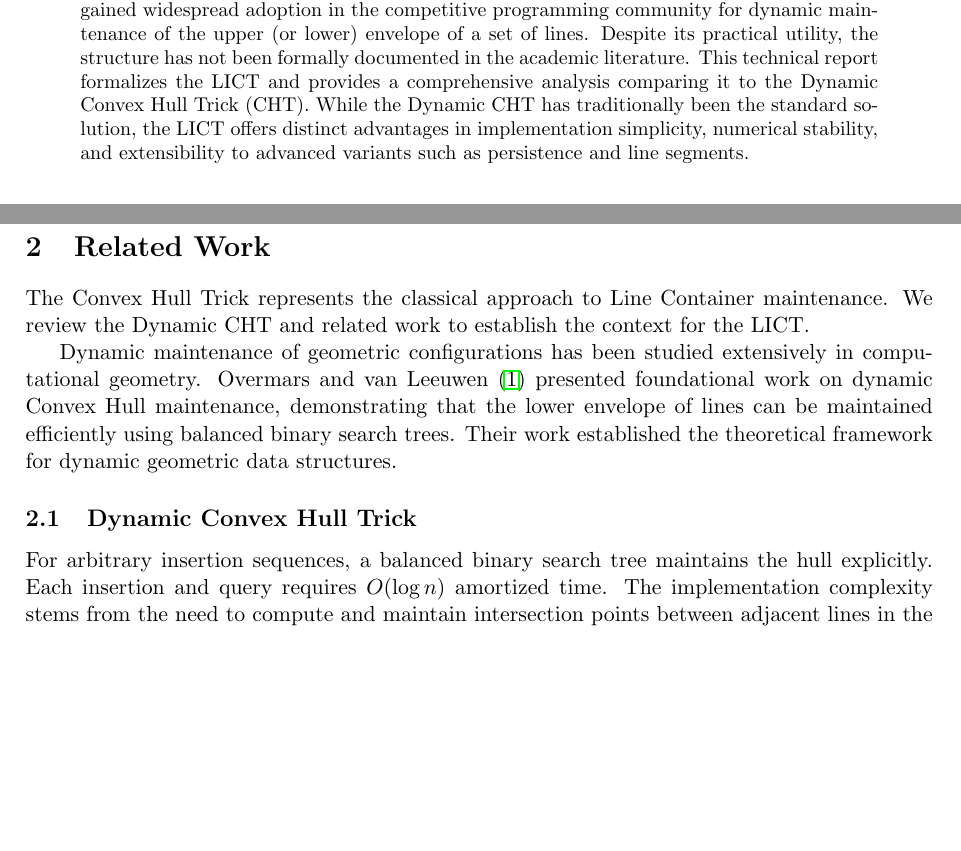
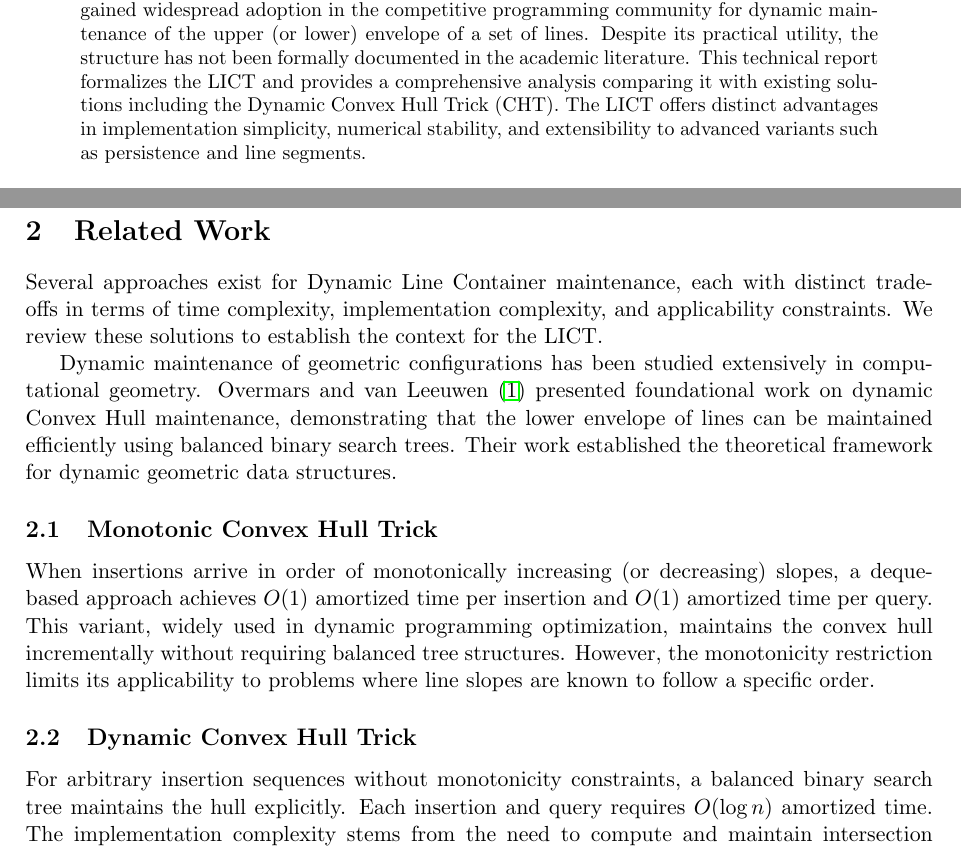
Before and after one commit to chnlich/lichao-tree, a LaTeX paper (doc/report.tex): two parts of pages 1 and 2 of 9, joined at a grey line, cut so that both start at the same text, the shorter picture padded with empty space. Compiled offline with pdfLaTeX.

Commit message:
Update abstract and related work: broaden comparison beyond CHT

```diff
--- a/doc/report.tex
+++ b/doc/report.tex
@@ -45,7 +45,7 @@
 \maketitle
 
 \begin{abstract}
-The Li-Chao tree (LICT) was informally introduced in a lecture in 2012 and subsequently gained widespread adoption in the competitive programming community for dynamic maintenance of the upper (or lower) envelope of a set of lines. Despite its practical utility, the structure has not been formally documented in the academic literature. This technical report formalizes the LICT and provides a comprehensive analysis comparing it to the Dynamic Convex Hull Trick (CHT). While the Dynamic CHT has traditionally been the standard solution, the LICT offers distinct advantages in implementation simplicity, numerical stability, and extensibility to advanced variants such as persistence and line segments.
+The Li-Chao tree (LICT) was informally introduced in a lecture in 2012 and subsequently gained widespread adoption in the competitive programming community for dynamic maintenance of the upper (or lower) envelope of a set of lines. Despite its practical utility, the structure has not been formally documented in the academic literature. This technical report formalizes the LICT and provides a comprehensive analysis comparing it with existing solutions including the Dynamic Convex Hull Trick (CHT). The LICT offers distinct advantages in implementation simplicity, numerical stability, and extensibility to advanced variants such as persistence and line segments.
 \end{abstract}
 
 \section{Introduction}
@@ -68,13 +68,17 @@ In 2012, the Li-Chao tree was presented informally in a lecture context.\footnot
 
 \section{Related Work}\label{sec:related}
 
-The Convex Hull Trick represents the classical approach to Line Container maintenance. We review the Dynamic CHT and related work to establish the context for the LICT.
+Several approaches exist for Dynamic Line Container maintenance, each with distinct trade-offs in terms of time complexity, implementation complexity, and applicability constraints. We review these solutions to establish the context for the LICT.
 
 Dynamic maintenance of geometric configurations has been studied extensively in computational geometry. Overmars and van Leeuwen \cite{overmars1981} presented foundational work on dynamic Convex Hull maintenance, demonstrating that the lower envelope of lines can be maintained efficiently using balanced binary search trees. Their work established the theoretical framework for dynamic geometric data structures.
 
+\subsection{Monotonic Convex Hull Trick}
+
+When insertions arrive in order of monotonically increasing (or decreasing) slopes, a deque-based approach achieves $O(1)$ amortized time per insertion and $O(1)$ amortized time per query. This variant, widely used in dynamic programming optimization, maintains the convex hull incrementally without requiring balanced tree structures. However, the monotonicity restriction limits its applicability to problems where line slopes are known to follow a specific order.
+
 \subsection{Dynamic Convex Hull Trick}
 
-For arbitrary insertion sequences, a balanced binary search tree maintains the hull explicitly. Each insertion and query requires $O(\log n)$ amortized time. The implementation complexity stems from the need to compute and maintain intersection points between adjacent lines in the hull.
+For arbitrary insertion sequences without monotonicity constraints, a balanced binary search tree maintains the hull explicitly. Each insertion and query requires $O(\log n)$ amortized time. The implementation complexity stems from the need to compute and maintain intersection points between adjacent lines in the hull.
 
 The Dynamic CHT requires computing intersection points between adjacent lines in the hull as $x_{\text{intersect}} = \frac{b_2 - b_1}{k_1 - k_2}$, necessitating careful handling of division by zero (parallel lines), integer overflow, and sign conventions for floored division.
 
```
Also changed, not shown: doc/report.tex (2 more changed lines).
